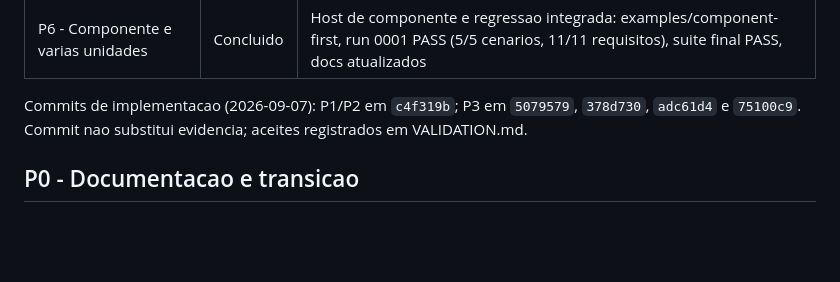
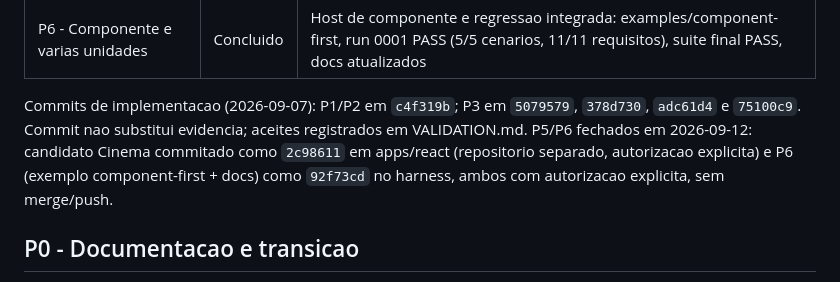
Before and after one commit to lucasocosta/migration-harness, a Markdown page: docs/PLAN.md, the part around the change. Drawn GitHub-style; blank space fills up the shorter version.

Commit message:
docs: record P5/P6 commit hashes in the implementation commit line

```diff
--- a/docs/PLAN.md
+++ b/docs/PLAN.md
@@ -27,7 +27,10 @@ incremental; nao esperar o produto inteiro para executar o primeiro comparador.
 
 Commits de implementacao (2026-09-07): P1/P2 em `c4f319b`; P3 em `5079579`,
 `378d730`, `adc61d4` e `75100c9`. Commit nao
-substitui evidencia; aceites registrados em VALIDATION.md.
+substitui evidencia; aceites registrados em VALIDATION.md. P5/P6 fechados em
+2026-09-12: candidato Cinema commitado como `2c98611` em apps/react (repositorio
+separado, autorizacao explicita) e P6 (exemplo component-first + docs) como
+`92f73cd` no harness, ambos com autorizacao explicita, sem merge/push.
 
 ## P0 - Documentacao e transicao
 
```
